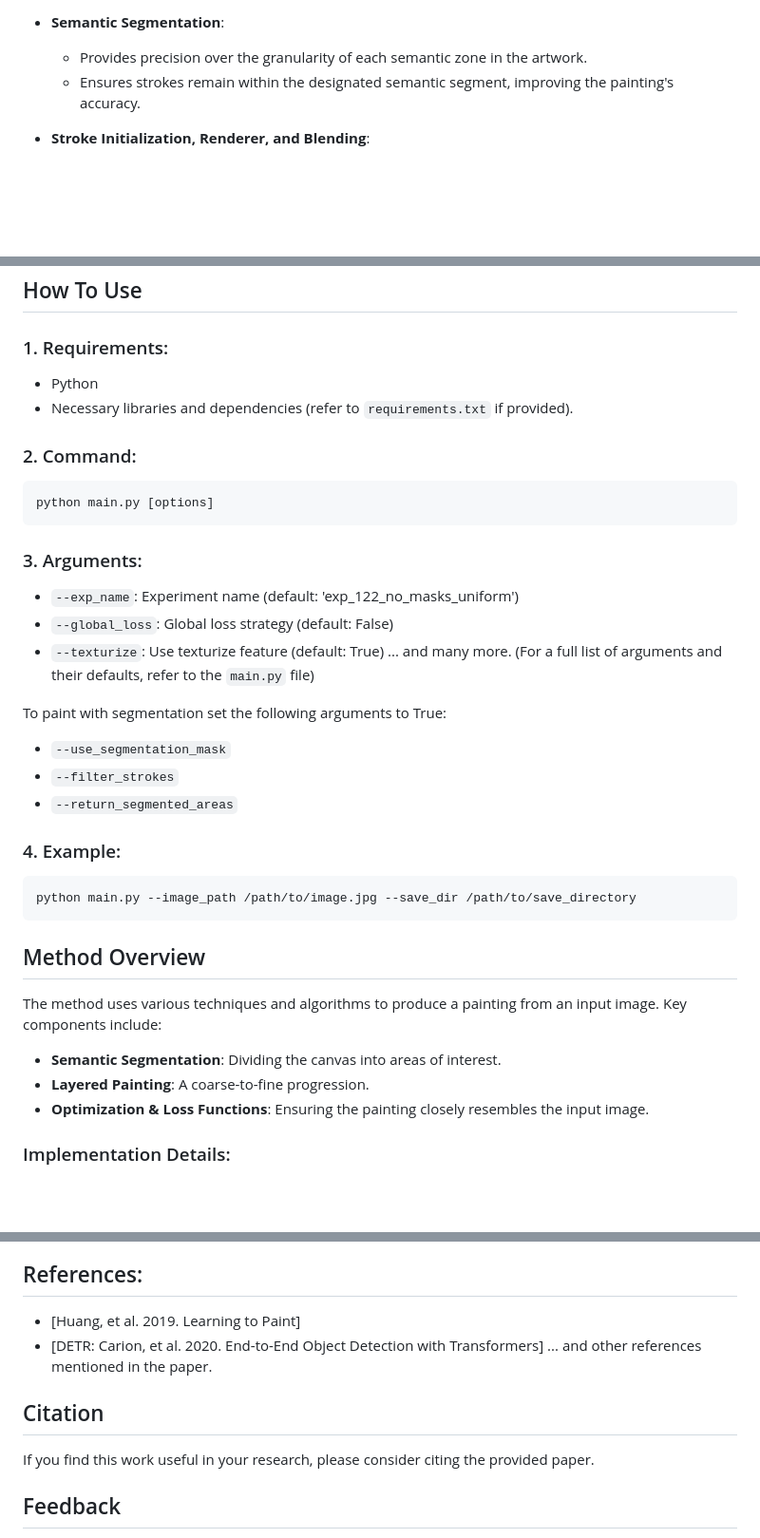
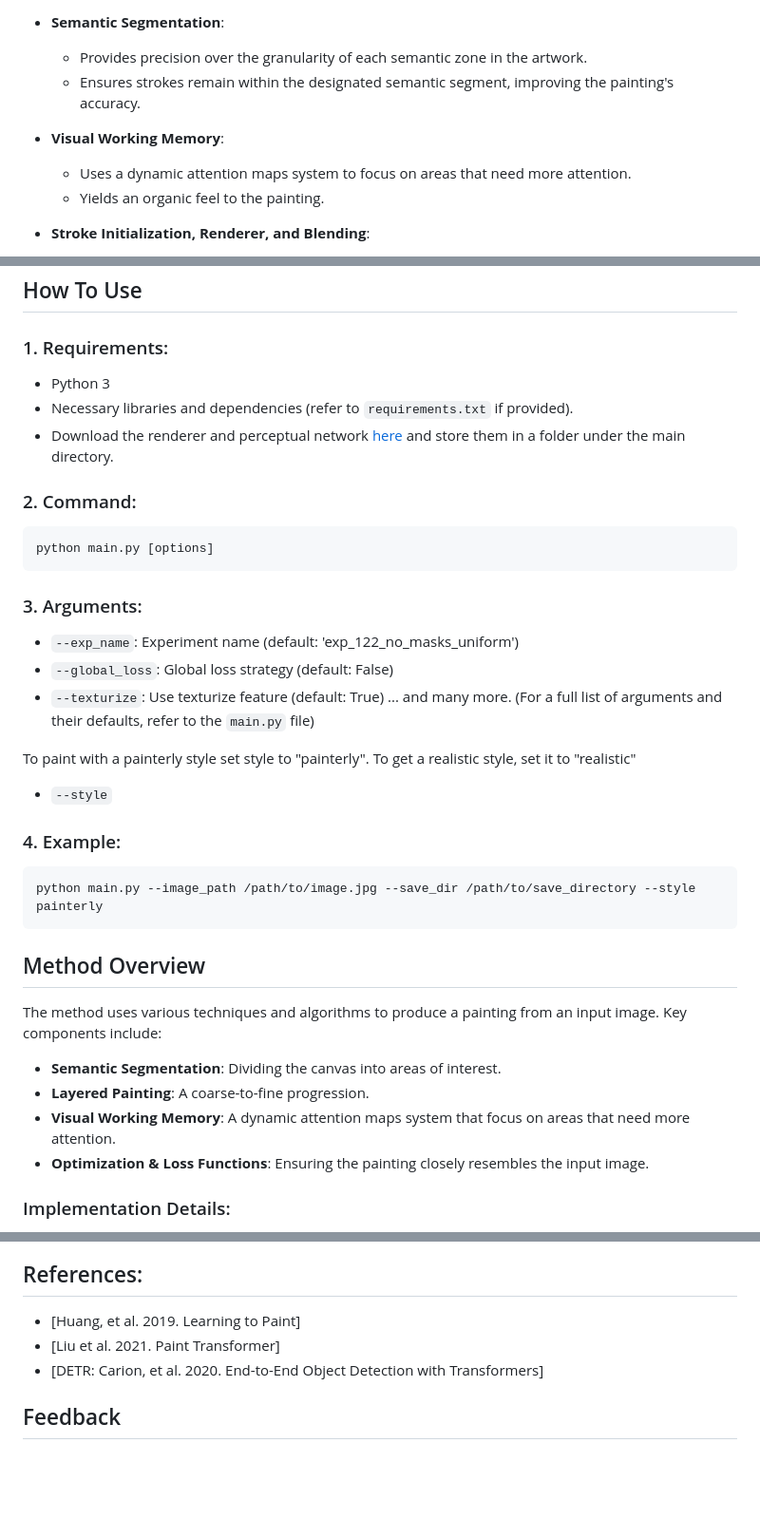
Before and after one commit to manuelladron/semantic_based_painting, a Markdown page: README.md, 3 parts joined by grey strips. Shown: that part at 95% size. Rendered like a GitHub page; blank space fills up the shorter version.

````diff
--- a/README.md
+++ b/README.md
@@ -23,6 +22,10 @@ The algorithm aims to efficiently optimize a collection of stroke parameters to
   - Provides precision over the granularity of each semantic zone in the artwork.
   - Ensures strokes remain within the designated semantic segment, improving the painting's accuracy.
 
+- **Visual Working Memory**:
+  - Uses a dynamic attention maps system to focus on areas that need more attention.
+  - Yields an organic feel to the painting.
+
 - **Stroke Initialization, Renderer, and Blending**:
   - Uses the stroke parameter representation and differentiable renderer.
   - Strokes are parameterized by a 13-dimensional tuple encoding various properties like start, middle, end points, radii, transparency, and RGB color.
@@ -36,8 +39,9 @@ The algorithm aims to efficiently optimize a collection of stroke parameters to
 
 ### 1. Requirements:
 
-- Python
+- Python 3
 - Necessary libraries and dependencies (refer to `requirements.txt` if provided).
+- Download the renderer and perceptual network [here](https://drive.google.com/drive/folders/1f1dMbU5Yj9T-lGq0ZTc1MPPPJ-R7v0YX?usp=sharing) and store them in a folder under the main directory.
 
 ### 2. Command:
 
@@ -52,17 +56,14 @@ python main.py [options]
 - `--texturize`: Use texturize feature (default: True)
 ... and many more. (For a full list of arguments and their defaults, refer to the `main.py` file)
 
-To paint with segmentation set the following arguments to True:
-- `--use_segmentation_mask`
-- `--filter_strokes`
-- `--return_segmented_areas`
+To paint with a painterly style set style to "painterly". To get a realistic style, set it to "realistic"
+- `--style`
 
 ### 4. Example:
 
 ```bash
-python main.py --image_path /path/to/image.jpg --save_dir /path/to/save_directory
+python main.py --image_path /path/to/image.jpg --save_dir /path/to/save_directory --style painterly
 ```
-
 
 ## Method Overview
 
@@ -70,6 +71,7 @@ The method uses various techniques and algorithms to produce a painting from an
 
 - **Semantic Segmentation**: Dividing the canvas into areas of interest.
 - **Layered Painting**: A coarse-to-fine progression.
+- **Visual Working Memory**: A dynamic attention maps system that focus on areas that need more attention.
 - **Optimization & Loss Functions**: Ensuring the painting closely resembles the input image.
 
 ### Implementation Details:
@@ -82,12 +93,9 @@ The method uses various techniques and algorithms to produce a painting from an
 ## References:
 
 - [Huang, et al. 2019. Learning to Paint]
+- [Liu et al. 2021. Paint Transformer]
 - [DETR: Carion, et al. 2020. End-to-End Object Detection with Transformers]
-... and other references mentioned in the paper.
 
-## Citation
-
-If you find this work useful in your research, please consider citing the provided paper.
 
 ## Feedback
 
````
Also changed, not shown: other parts of README.md (+13 -5 lines), media_readme/onemushroom_texture_lvl_0.jpg (added), 2 other files.
